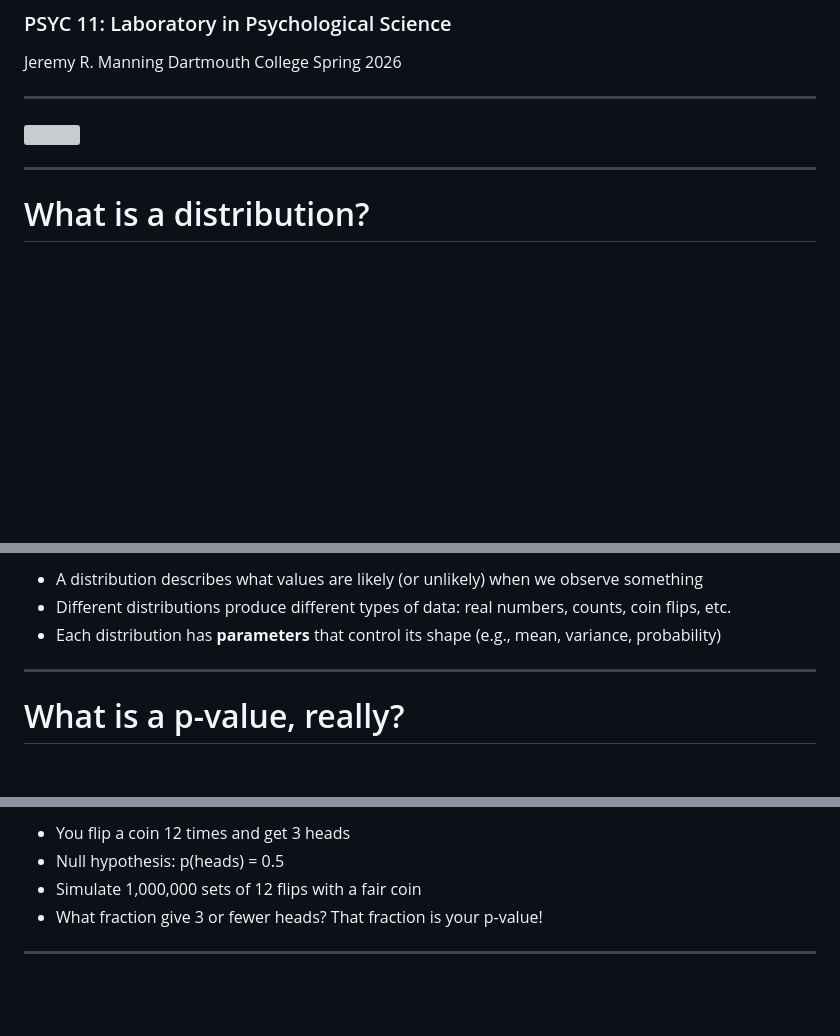
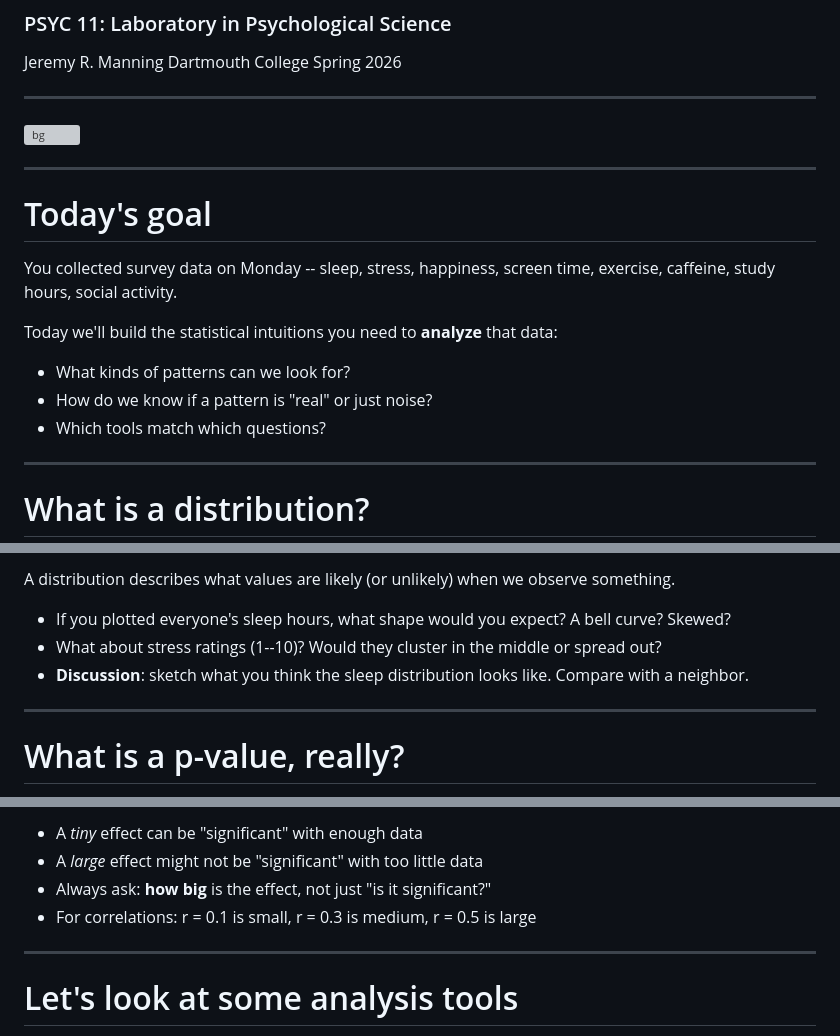
Before and after one commit to ContextLab/experimental-psychology, a Markdown page: slides/week1/lecture2.md, 3 parts joined by grey strips. GitHub-like rendering; blank space fills up the shorter version; grey boxes are pictures that could not be loaded.

```diff
--- a/slides/week1/lecture2.md
+++ b/slides/week1/lecture2.md
@@ -16,4 +16,18 @@ Spring 2026
 
 ---
 
-<img src="../figs/statistical_building_blocks/pasted-image-14274.png" style="max-height: 450px; width: auto;">
+![bg](../figs/statistical_building_blocks/pasted-image-14274.png)
+
+---
+
+# Today's goal
+
+<div class="note-box" data-title="Connecting Stats to Your Survey Data">
+
+You collected survey data on Monday -- sleep, stress, happiness, screen time, exercise, caffeine, study hours, social activity.
+
+Today we'll build the statistical intuitions you need to **analyze** that data:
+- What kinds of patterns can we look for?
+- How do we know if a pattern is "real" or just noise?
+- Which tools match which questions?
+
@@ -26,7 +41,13 @@ Spring 2026
 
-- A distribution describes what values are likely (or unlikely) when we observe something
-- Different distributions produce different types of data: real numbers, counts, coin flips, etc.
-- Each distribution has **parameters** that control its shape (e.g., mean, variance, probability)
+A distribution describes what values are likely (or unlikely) when we observe something.
+
+</div>
+
+<div class="example-box" data-title="Think About Your Survey Data">
+
+- If you plotted everyone's sleep hours, what shape would you expect? A bell curve? Skewed?
+- What about stress ratings (1--10)? Would they cluster in the middle or spread out?
+- **Discussion**: sketch what you think the sleep distribution looks like. Compare with a neighbor.
 
 </div>
 
@@ -75,12 +121,12 @@ Spring 2026
 
-- You flip a coin 12 times and get 3 heads
-- Null hypothesis: p(heads) = 0.5
-- Simulate 1,000,000 sets of 12 flips with a fair coin
-- What fraction give 3 or fewer heads? That fraction is your p-value!
+- A *tiny* effect can be "significant" with enough data
+- A *large* effect might not be "significant" with too little data
+- Always ask: **how big** is the effect, not just "is it significant?"
+- For correlations: r = 0.1 is small, r = 0.3 is medium, r = 0.5 is large
 
 </div>
 
 ---
 
-<!-- _class: scale-78 -->
+# Let's look at some analysis tools
 
```
Also changed, not shown: other parts of slides/week1/lecture2.md (+79 -25 lines), slides/figs/intro_and_overview/lab_instructions_qr-14851.png, slides/figs/statistical_building_blocks/survey_analysis_qr.png (added).
